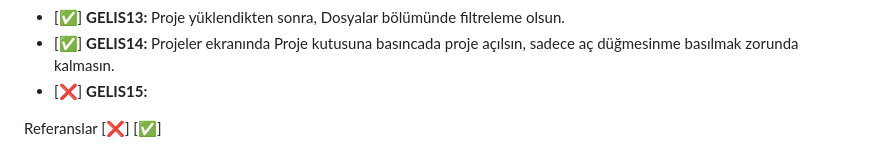
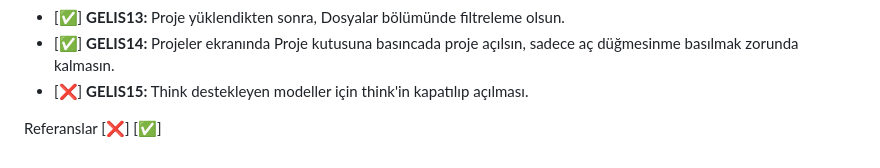
Before and after one commit to engintalay/AIKodAnaliz, a Markdown page: todo.md, the part around the change. Drawn GitHub-style.

Commit message:
feat: Update TODO list to mark GELIS15 as incomplete for think model support

```diff
--- a/todo.md
+++ b/todo.md
@@ -33,7 +33,7 @@
 - [✅] **GELIS12:** Projeler ekranında her projenin ne kadar RAG analizi yapıldığını, ve AI analiz oranını göster
 - [✅] **GELIS13:** Proje yüklendikten sonra, Dosyalar bölümünde filtreleme olsun.
 - [✅] **GELIS14:** Projeler ekranında Proje kutusuna basıncada proje açılsın, sadece aç düğmesinme basılmak zorunda kalmasın.
-- [❌] **GELIS15:**
+- [❌] **GELIS15:** Think destekleyen modeller için think'in kapatılıp açılması.
 
 
 Referanslar
```
